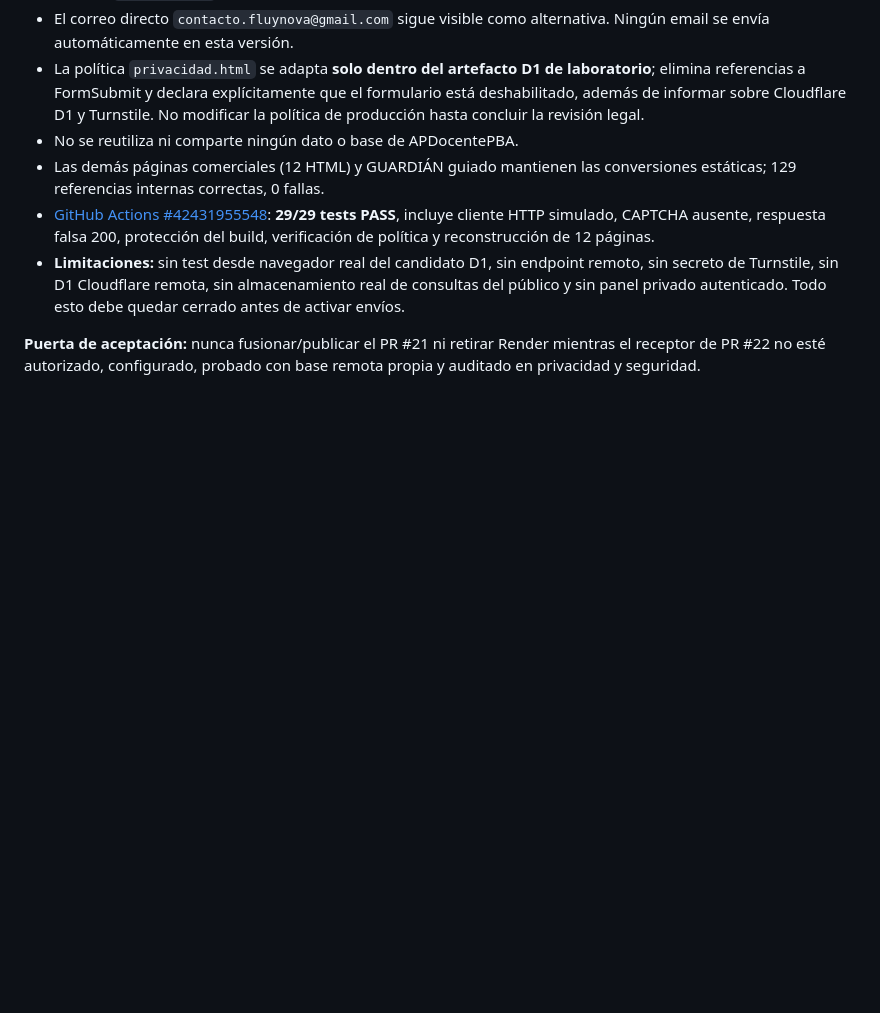
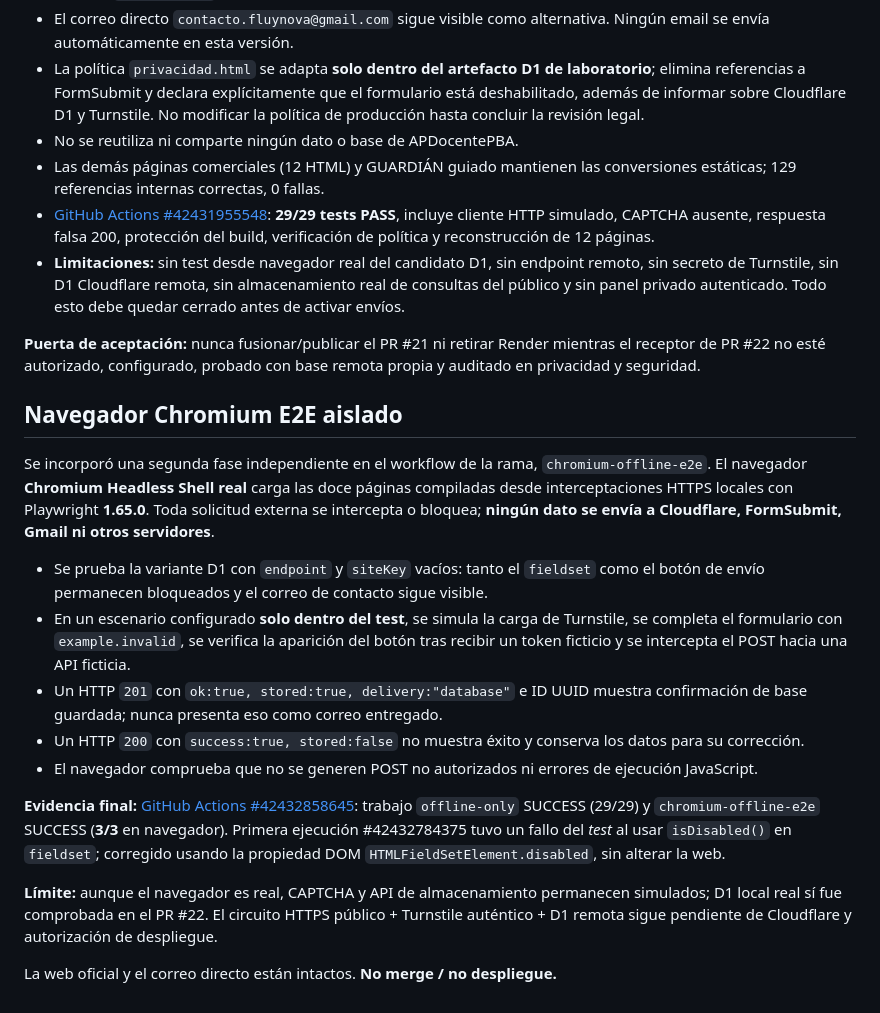
Before and after one commit to apdocentepba-hub/fluynova-web, a Markdown page: docs/STATIC_CLEAN_MIGRATION_GATE_20261107.md, the part around the change. Rendered like a GitHub page; blank space fills up the shorter version.

Commit message:
docs(fluynova): registrar E2E real Chromium 3/3 sin tráfico externo

```diff
--- a/docs/STATIC_CLEAN_MIGRATION_GATE_20261107.md
+++ b/docs/STATIC_CLEAN_MIGRATION_GATE_20261107.md
@@ -75,3 +75,20 @@ La web estática candidata del PR #21 dispone ahora de un **cliente D1+Turnstile
 - **Limitaciones:** sin test desde navegador real del candidato D1, sin endpoint remoto, sin secreto de Turnstile, sin D1 Cloudflare remota, sin almacenamiento real de consultas del público y sin panel privado autenticado. Todo esto debe quedar cerrado antes de activar envíos.
 
 **Puerta de aceptación:** nunca fusionar/publicar el PR #21 ni retirar Render mientras el receptor de PR #22 no esté autorizado, configurado, probado con base remota propia y auditado en privacidad y seguridad.
+
+
+## Navegador Chromium E2E aislado
+
+Se incorporó una segunda fase independiente en el workflow de la rama, `chromium-offline-e2e`. El navegador **Chromium Headless Shell real** carga las doce páginas compiladas desde interceptaciones HTTPS locales con Playwright **1.65.0**. Toda solicitud externa se intercepta o bloquea; **ningún dato se envía a Cloudflare, FormSubmit, Gmail ni otros servidores**.
+
+- Se prueba la variante D1 con `endpoint` y `siteKey` vacíos: tanto el `fieldset` como el botón de envío permanecen bloqueados y el correo de contacto sigue visible.
+- En un escenario configurado **solo dentro del test**, se simula la carga de Turnstile, se completa el formulario con `example.invalid`, se verifica la aparición del botón tras recibir un token ficticio y se intercepta el POST hacia una API ficticia.
+- Un HTTP `201` con `ok:true, stored:true, delivery:"database"` e ID UUID muestra confirmación de base guardada; nunca presenta eso como correo entregado.
+- Un HTTP `200` con `success:true, stored:false` no muestra éxito y conserva los datos para su corrección.
+- El navegador comprueba que no se generen POST no autorizados ni errores de ejecución JavaScript.
+
+**Evidencia final:** [GitHub Actions #42432858645](https://github.com/apdocentepba-hub/fluynova-web/actions/runs/42432858645): trabajo `offline-only` SUCCESS (29/29) y `chromium-offline-e2e` SUCCESS (**3/3** en navegador). Primera ejecución #42432784375 tuvo un fallo del *test* al usar `isDisabled()` en `fieldset`; corregido usando la propiedad DOM `HTMLFieldSetElement.disabled`, sin alterar la web.
+
+**Límite:** aunque el navegador es real, CAPTCHA y API de almacenamiento permanecen simulados; D1 local real sí fue comprobada en el PR #22. El circuito HTTPS público + Turnstile auténtico + D1 remota sigue pendiente de Cloudflare y autorización de despliegue.
+
+La web oficial y el correo directo están intactos. **No merge / no despliegue.**
```
